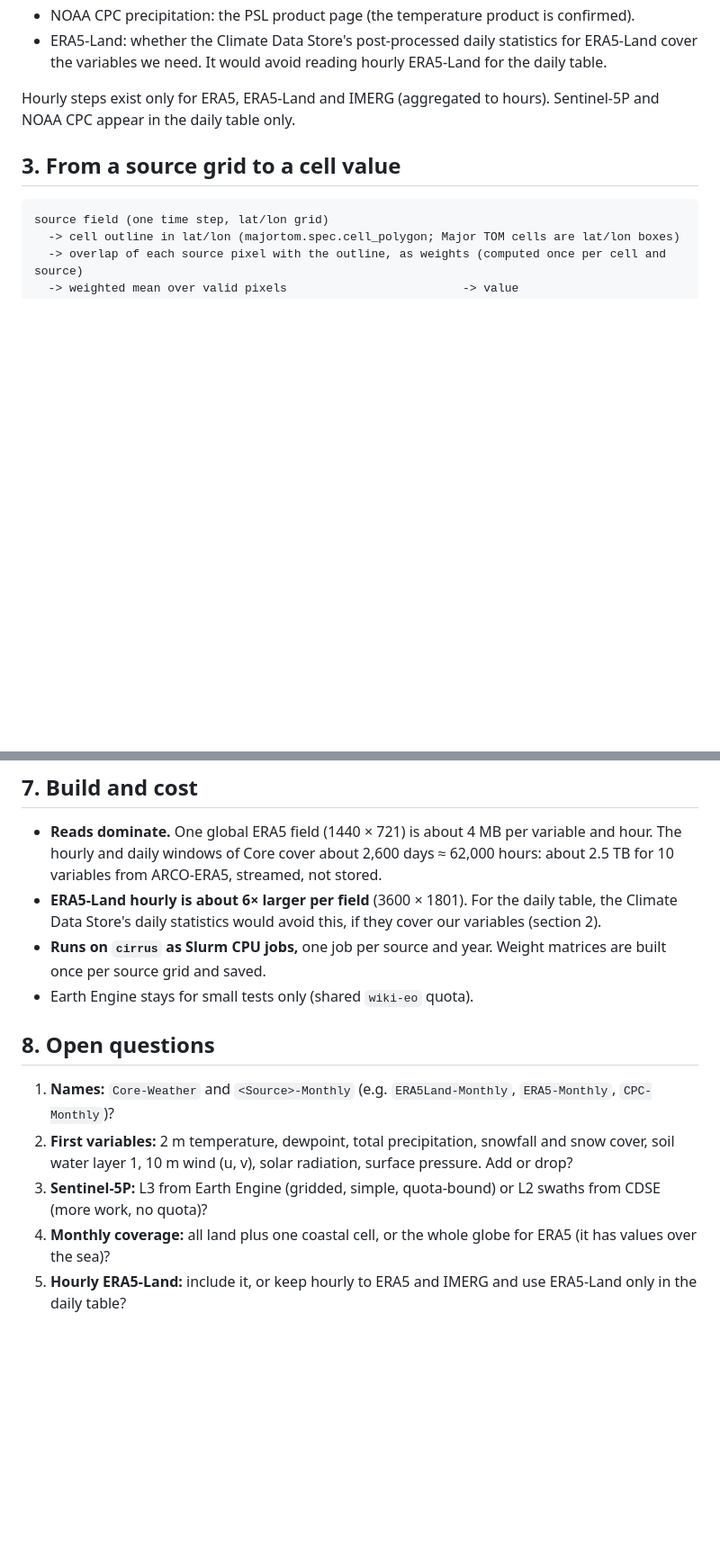
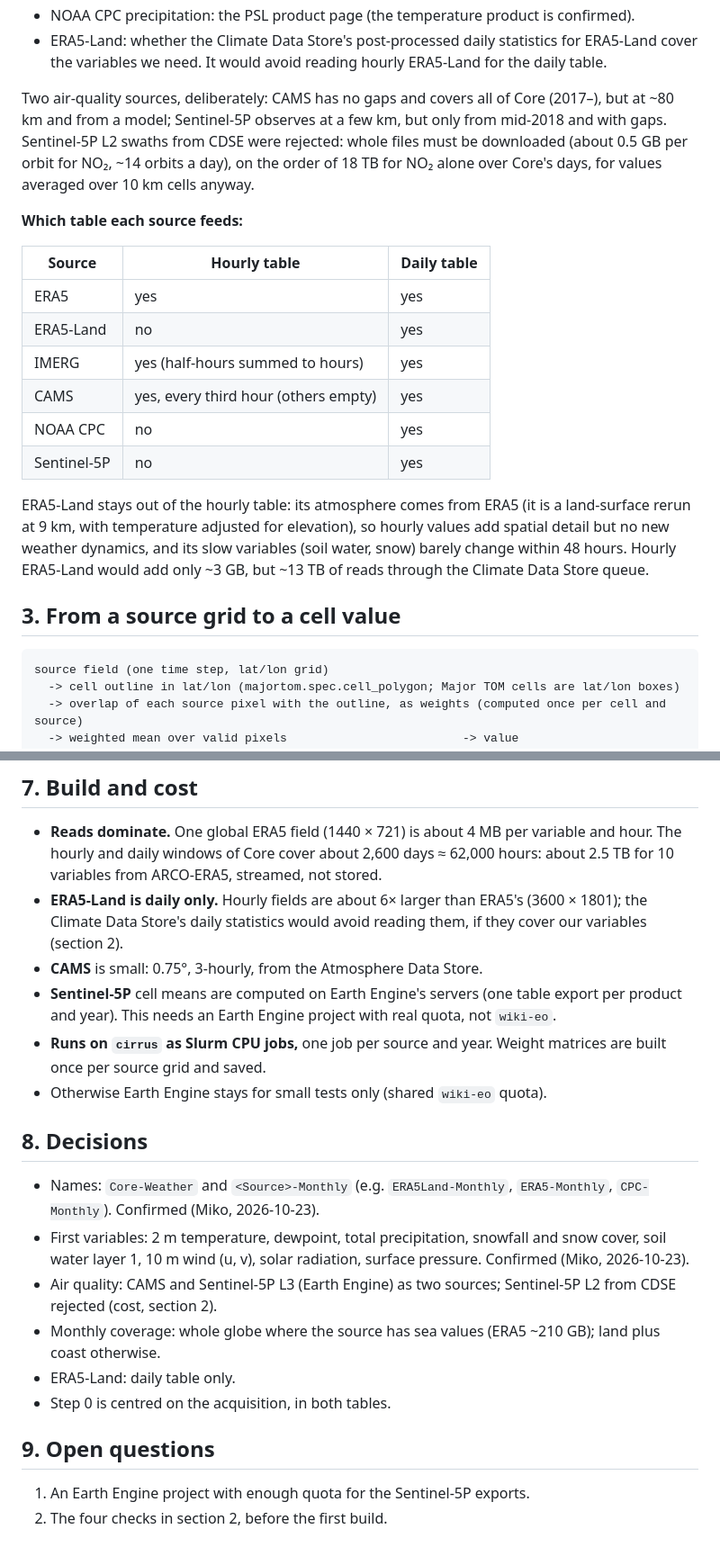
Before and after one commit to ESA-PhiLab/Major-TOM, a Markdown page: docs/CLIMATE.md, 2 parts joined by grey strips. Shown at 90% size. Drawn GitHub-style; blank space fills up the shorter version.

Commit message:
Docs: climate design decisions, centred step 0, CAMS and Sentinel-5P L3, ERA5 monthly over the whole globe

```diff
--- a/docs/CLIMATE.md
+++ b/docs/CLIMATE.md
@@ -35,7 +36,20 @@ To verify before the first build:
 - NOAA CPC precipitation: the PSL product page (the temperature product is confirmed).
 - ERA5-Land: whether the Climate Data Store's post-processed daily statistics for ERA5-Land cover the variables we need. It would avoid reading hourly ERA5-Land for the daily table.
 
-Hourly steps exist only for ERA5, ERA5-Land and IMERG (aggregated to hours). Sentinel-5P and NOAA CPC appear in the daily table only.
+Two air-quality sources, deliberately: CAMS has no gaps and covers all of Core (2017–), but at ~80 km and from a model; Sentinel-5P observes at a few km, but only from mid-2018 and with gaps. Sentinel-5P L2 swaths from CDSE were rejected: whole files must be downloaded (about 0.5 GB per orbit for NO₂, ~14 orbits a day), on the order of 18 TB for NO₂ alone over Core's days, for values averaged over 10 km cells anyway.
+
+**Which table each source feeds:**
+
+| Source | Hourly table | Daily table |
+|---|---|---|
+| ERA5 | yes | yes |
+| ERA5-Land | no | yes |
+| IMERG | yes (half-hours summed to hours) | yes |
+| CAMS | yes, every third hour (others empty) | yes |
+| NOAA CPC | no | yes |
+| Sentinel-5P | no | yes |
+
+ERA5-Land stays out of the hourly table: its atmosphere comes from ERA5 (it is a land-surface rerun at 9 km, with temperature adjusted for elevation), so hourly values add spatial detail but no new weather dynamics, and its slow variables (soil water, snow) barely change within 48 hours. Hourly ERA5-Land would add only ~3 GB, but ~13 TB of reads through the Climate Data Store queue.
 
 ## 3. From a source grid to a cell value
 
@@ -148,14 +166,22 @@ majortom/climate/
 ## 7. Build and cost
 
 - **Reads dominate.** One global ERA5 field (1440 × 721) is about 4 MB per variable and hour. The hourly and daily windows of Core cover about 2,600 days ≈ 62,000 hours: about 2.5 TB for 10 variables from ARCO-ERA5, streamed, not stored.
-- **ERA5-Land hourly is about 6× larger per field** (3600 × 1801). For the daily table, the Climate Data Store's daily statistics would avoid this, if they cover our variables (section 2).
+- **ERA5-Land is daily only.** Hourly fields are about 6× larger than ERA5's (3600 × 1801); the Climate Data Store's daily statistics would avoid reading them, if they cover our variables (section 2).
+- **CAMS** is small: 0.75°, 3-hourly, from the Atmosphere Data Store.
+- **Sentinel-5P** cell means are computed on Earth Engine's servers (one table export per product and year). This needs an Earth Engine project with real quota, not `wiki-eo`.
 - **Runs on `cirrus` as Slurm CPU jobs,** one job per source and year. Weight matrices are built once per source grid and saved.
-- Earth Engine stays for small tests only (shared `wiki-eo` quota).
+- Otherwise Earth Engine stays for small tests only (shared `wiki-eo` quota).
 
-## 8. Open questions
+## 8. Decisions
 
-1. **Names:** `Core-Weather` and `<Source>-Monthly` (e.g. `ERA5Land-Monthly`, `ERA5-Monthly`, `CPC-Monthly`)?
-2. **First variables:** 2 m temperature, dewpoint, total precipitation, snowfall and snow cover, soil water layer 1, 10 m wind (u, v), solar radiation, surface pressure. Add or drop?
-3. **Sentinel-5P:** L3 from Earth Engine (gridded, simple, quota-bound) or L2 swaths from CDSE (more work, no quota)?
-4. **Monthly coverage:** all land plus one coastal cell, or the whole globe for ERA5 (it has values over the sea)?
-5. **Hourly ERA5-Land:** include it, or keep hourly to ERA5 and IMERG and use ERA5-Land only in the daily table?
+- Names: `Core-Weather` and `<Source>-Monthly` (e.g. `ERA5Land-Monthly`, `ERA5-Monthly`, `CPC-Monthly`). Confirmed (Miko, 2026-10-23).
+- First variables: 2 m temperature, dewpoint, total precipitation, snowfall and snow cover, soil water layer 1, 10 m wind (u, v), solar radiation, surface pressure. Confirmed (Miko, 2026-10-23).
+- Air quality: CAMS and Sentinel-5P L3 (Earth Engine) as two sources; Sentinel-5P L2 from CDSE rejected (cost, section 2).
+- Monthly coverage: whole globe where the source has sea values (ERA5 ~210 GB); land plus coast otherwise.
+- ERA5-Land: daily table only.
+- Step 0 is centred on the acquisition, in both tables.
+
+## 9. Open questions
+
+1. An Earth Engine project with enough quota for the Sentinel-5P exports.
+2. The four checks in section 2, before the first build.
```
Also changed, not shown: other parts of docs/CLIMATE.md (+13 -8 lines).
